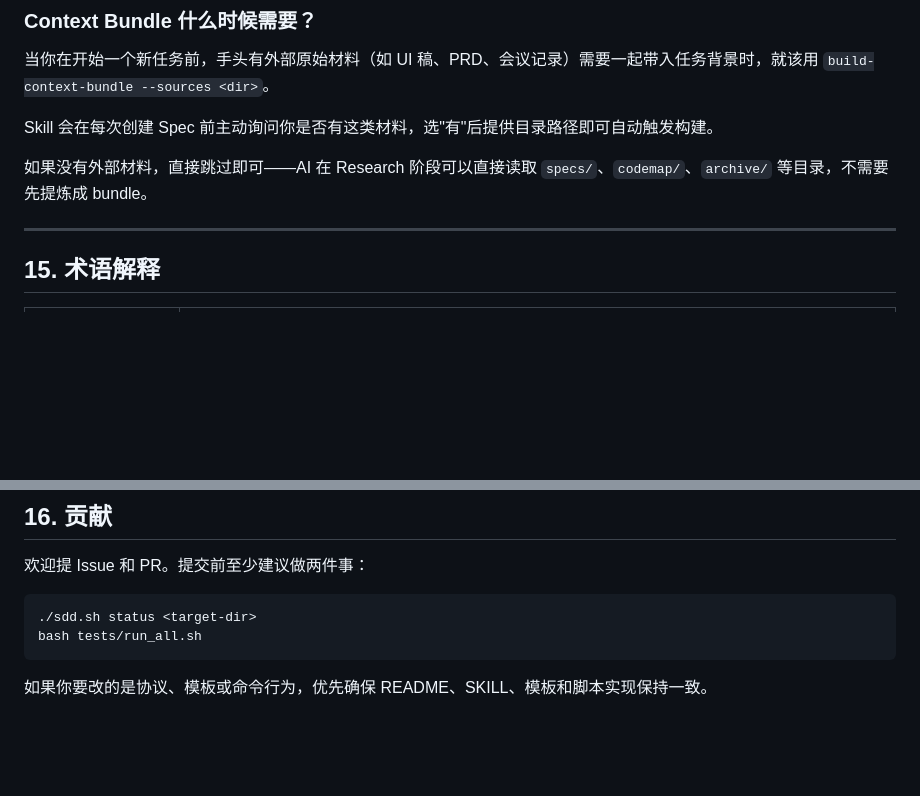
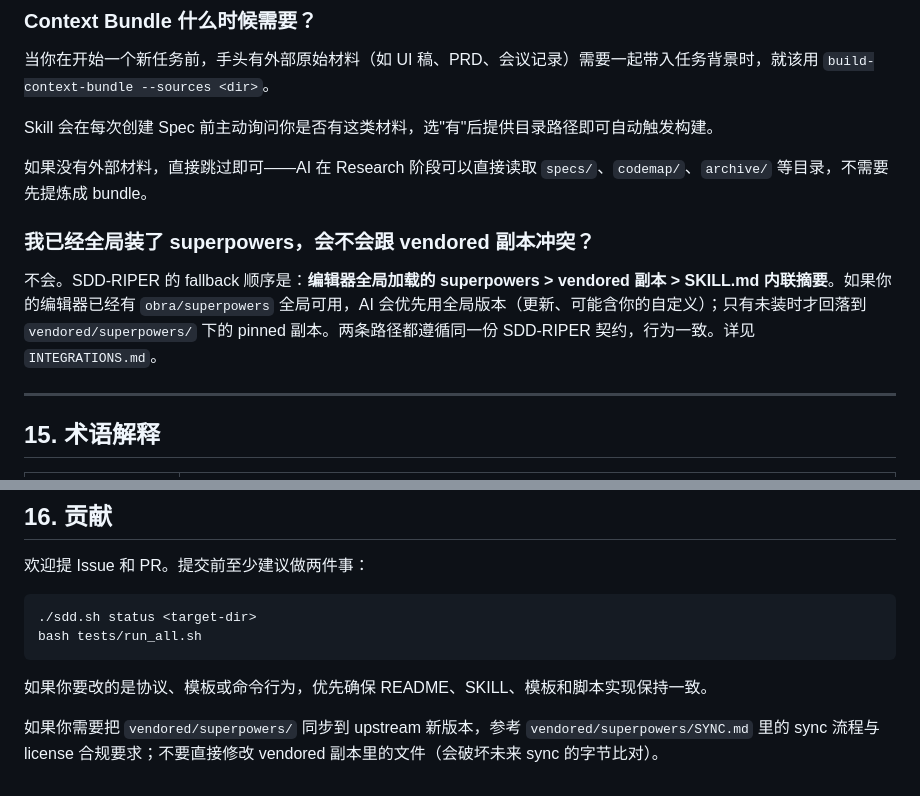
Before and after one commit to arsterliu/sdd-riper, a Markdown page: README.md, 2 parts joined by grey strips. Drawn GitHub-style; blank space fills up the shorter version.

Commit message:
docs(readme): fill remaining superpowers vendoring gaps in FAQ and Contributing
- §14 FAQ: add Q on global-vs-vendored superpowers coexistence (fallback order, no conflict).
- §16 Contributing: point maintainers to vendored/superpowers/SYNC.md for upstream sync flow and license-compliance notes.

````diff
--- a/README.md
+++ b/README.md
@@ -611,6 +611,10 @@ Skill 会在每次创建 Spec 前主动询问你是否有这类材料，选"有"
 
 如果没有外部材料，直接跳过即可——AI 在 Research 阶段可以直接读取 `specs/`、`codemap/`、`archive/` 等目录，不需要先提炼成 bundle。
 
+### 我已经全局装了 superpowers，会不会跟 vendored 副本冲突？
+
+不会。SDD-RIPER 的 fallback 顺序是：**编辑器全局加载的 superpowers > vendored 副本 > SKILL.md 内联摘要**。如果你的编辑器已经有 `obra/superpowers` 全局可用，AI 会优先用全局版本（更新、可能含你的自定义）；只有未装时才回落到 `vendored/superpowers/` 下的 pinned 副本。两条路径都遵循同一份 SDD-RIPER 契约，行为一致。详见 `INTEGRATIONS.md`。
+
 ---
 
 ## 15. 术语解释
@@ -642,3 +646,5 @@ bash tests/run_all.sh
 ```
 
 如果你要改的是协议、模板或命令行为，优先确保 README、SKILL、模板和脚本实现保持一致。
+
+如果你需要把 `vendored/superpowers/` 同步到 upstream 新版本，参考 `vendored/superpowers/SYNC.md` 里的 sync 流程与 license 合规要求；不要直接修改 vendored 副本里的文件（会破坏未来 sync 的字节比对）。
````
